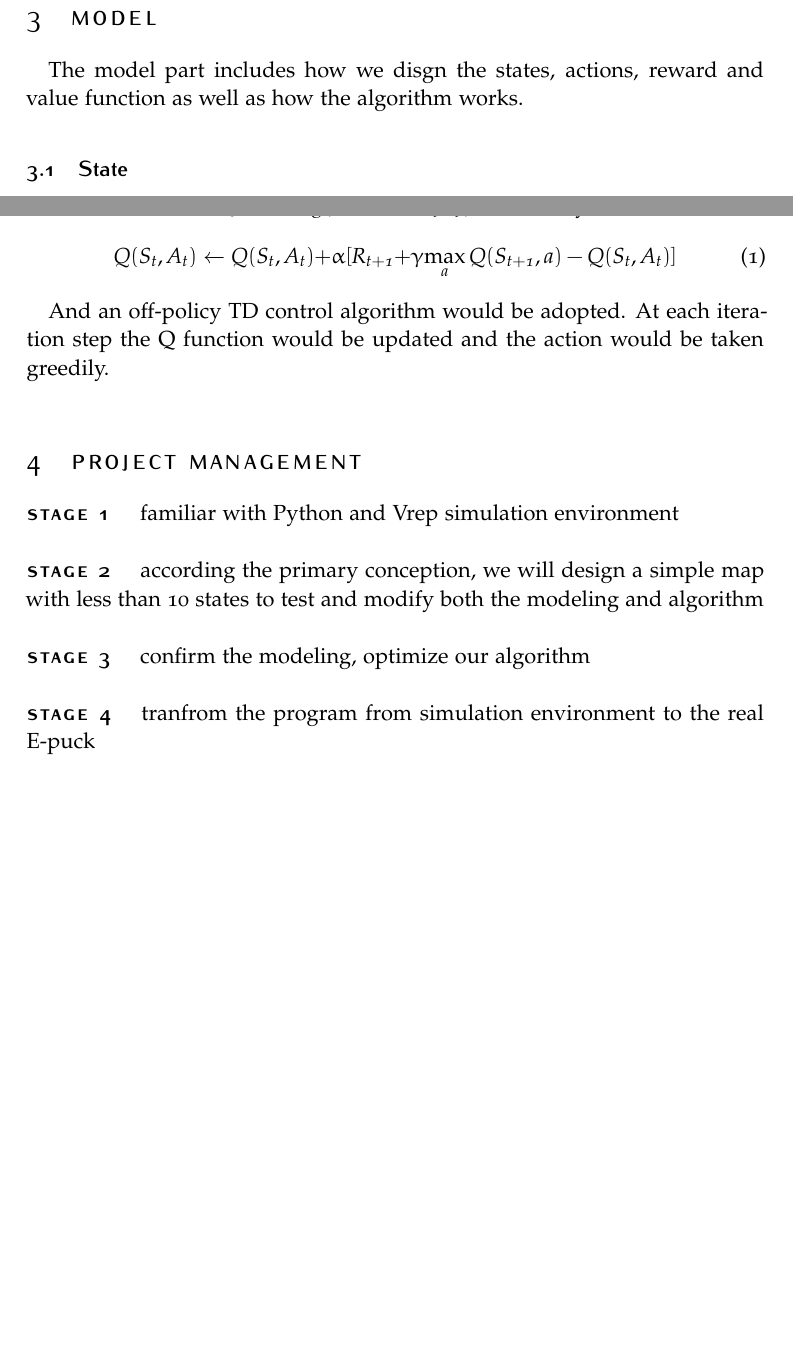
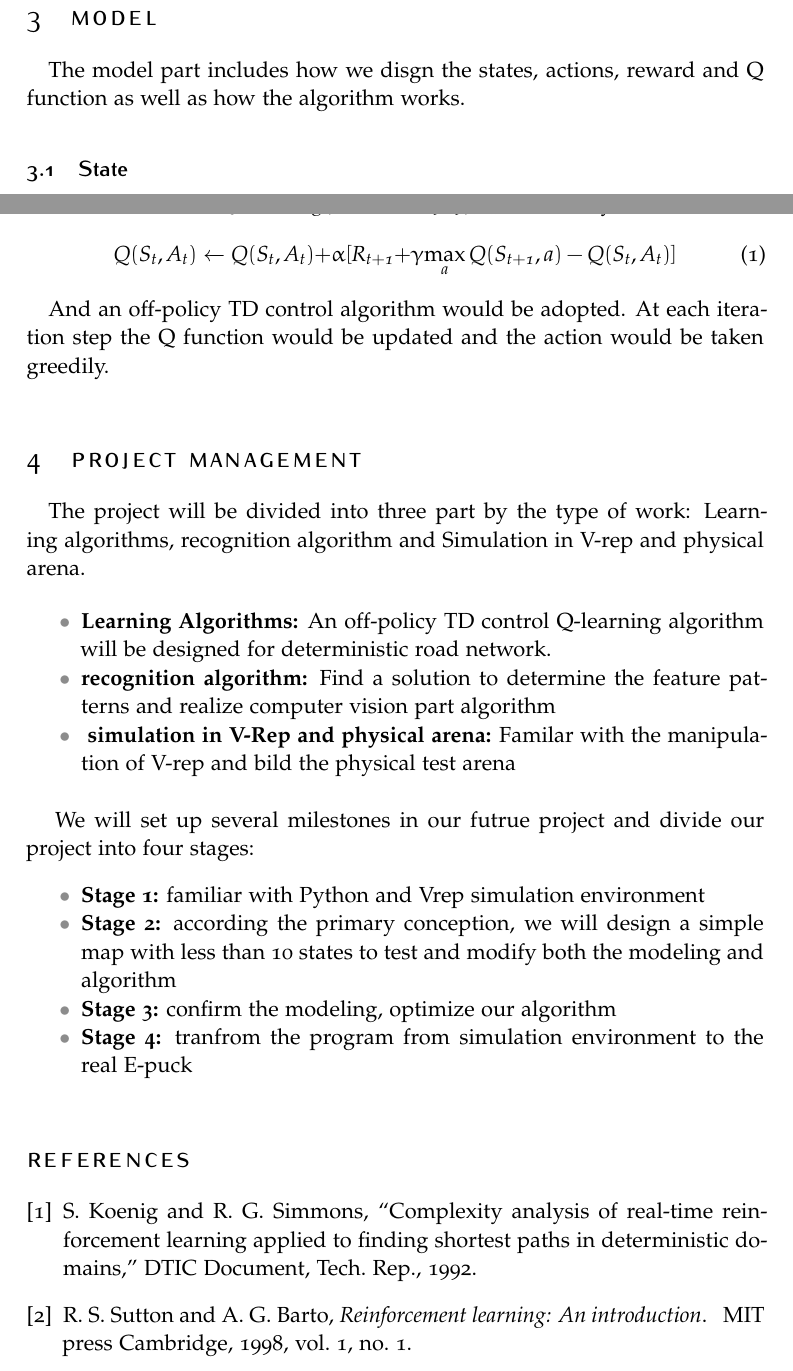
Before and after one commit to TianmingQiu/ReinforcementLearning_Epuck, a LaTeX document (ARL_Report_E3/ARL_Report_E3.tex, which reads ARL_Report_E3/citation.bib): two parts of pages 2 and 3 of 3, joined at a grey line, cut so that both start at the same text, the shorter picture padded with empty space. Compiled offline with pdfLaTeX.

Commit message:
no message

```diff
--- a/ARL_Report_E3/ARL_Report_E3.tex
+++ b/ARL_Report_E3/ARL_Report_E3.tex
@@ -99,7 +99,7 @@ the E-puck may find the shortest path to the destination according the latest va
 
 \section{Model}
 
-\quad The model part includes how we disgn the states, actions, reward and value function as well as how the algorithm works.
+\quad The model part includes how we disgn the states, actions, reward and Q function as well as how the algorithm works.
 
 %------------------------------------------------
 
@@ -148,7 +148,7 @@ Also at the ‘blind alley’ it will get a very poor reward such as ‘-100’.
 %-----------------------------------
 \subsection{Q function}
 \quad
-We decide to use \textsl{Q-Learning}(Watkins, 1989), defined by
+We decide to use \textsl{Q-Learning}(Watkins, 1989)\cite{sutton1998reinforcement}, defined by
 \begin{equation}
 \mathit{Q(S_t,A_t)\xleftarrow{}  Q(S_t,A_t)+ }\alpha \mathit{[ R_{t+1} + }\gamma \mathit{\max \limits_{a}Q(S_{t+1},a)-Q(S_t,A_t)]}
 \end{equation}
@@ -161,17 +161,28 @@ At each iteration step the Q function would be updated and the action would be t
 %	Project management
 %----------------------------------------------------------------------------------------
 \section{Project management}
+\quad The project will be divided into three part by the type of work: Learning algorithms, recognition algorithm and Simulation in V-rep and physical arena.
 
-\paragraph{Stage 1} familiar with Python and Vrep simulation environment
+\begin{itemize}[noitemsep]
+\item \textbf{Learning Algorithms:} An off-policy TD control Q-learning algorithm will be designed for deterministic road network.
+\item \textbf{recognition algorithm:} Find a solution to determine the feature patterns and realize computer vision part algorithm
+\item \textbf{ simulation in V-Rep and physical arena:}	Familar with the manipulation of V-rep and bild the physical test arena
+\end{itemize}
 
-\paragraph{Stage 2} according the primary conception,
+\paragraph{}
+We will set up several milestones in our futrue project and divide our project into four stages:
+\begin{itemize}[noitemsep]
+\item \textbf{Stage 1:} familiar with Python and Vrep simulation environment
+
+\item \textbf{Stage 2:} according the primary conception,
 we will design a simple map with less than 10 states to test and modify both the modeling and algorithm
 
-\paragraph{Stage 3} confirm the modeling, optimize our algorithm
-\paragraph{Stage 4} tranfrom the program from simulation environment to the real E-puck
+\item \textbf{Stage 3:} confirm the modeling, optimize our algorithm
+\item \textbf{Stage 4:} tranfrom the program from simulation environment to the real E-puck
+\end{itemize}
 
 
-
-
+\bibliographystyle{IEEEtran}
+\bibliography{citation}
 
 \end{document}
--- /dev/null
+++ b/ARL_Report_E3/citation.bib
@@ -0,0 +1,15 @@
+@techreport{koenig1992complexity,
+  title={Complexity analysis of real-time reinforcement learning applied to finding shortest paths in deterministic domains},
+  author={Koenig, Sven and Simmons, Reid G},
+  year={1992},
+  institution={DTIC Document}
+}
+
+@book{sutton1998reinforcement,
+  title={Reinforcement learning: An introduction},
+  author={Sutton, Richard S and Barto, Andrew G},
+  volume={1},
+  number={1},
+  year={1998},
+  publisher={MIT press Cambridge}
+}
```
Also changed, not shown: ARL_Report_E3/ARL_Report_E3.bbl (added), ARL_Report_E3/ARL_Report_E3.pdf, ARL_Report_E3/ARL_Report_E3.tex (4 more changed lines), 4 other files.
